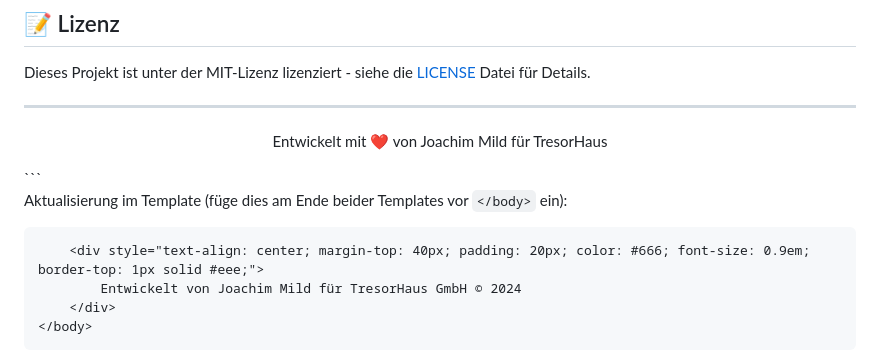
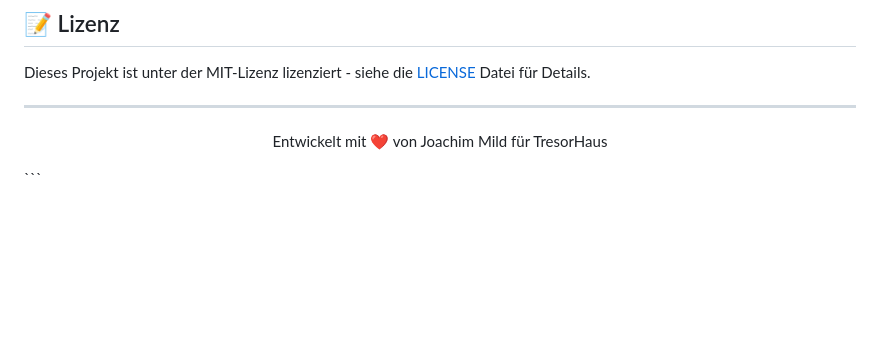
Before and after one commit to tresorhaus/tresorhaus-md-converter, a Markdown page: README.md, the part around the change. Drawn GitHub-style; blank space fills up the shorter version.

````diff
--- a/README.md
+++ b/README.md
@@ -161,11 +161,3 @@ Dieses Projekt ist unter der MIT-Lizenz lizenziert - siehe die [LICENSE](LICENSE
   Entwickelt mit ❤️ von Joachim Mild für TresorHaus
 </p>
 ```
-
-Aktualisierung im Template (füge dies am Ende beider Templates vor `</body>` ein):
-```html
-    <div style="text-align: center; margin-top: 40px; padding: 20px; color: #666; font-size: 0.9em; border-top: 1px solid #eee;">
-        Entwickelt von Joachim Mild für TresorHaus GmbH © 2024
-    </div>
-</body>
-```
````
